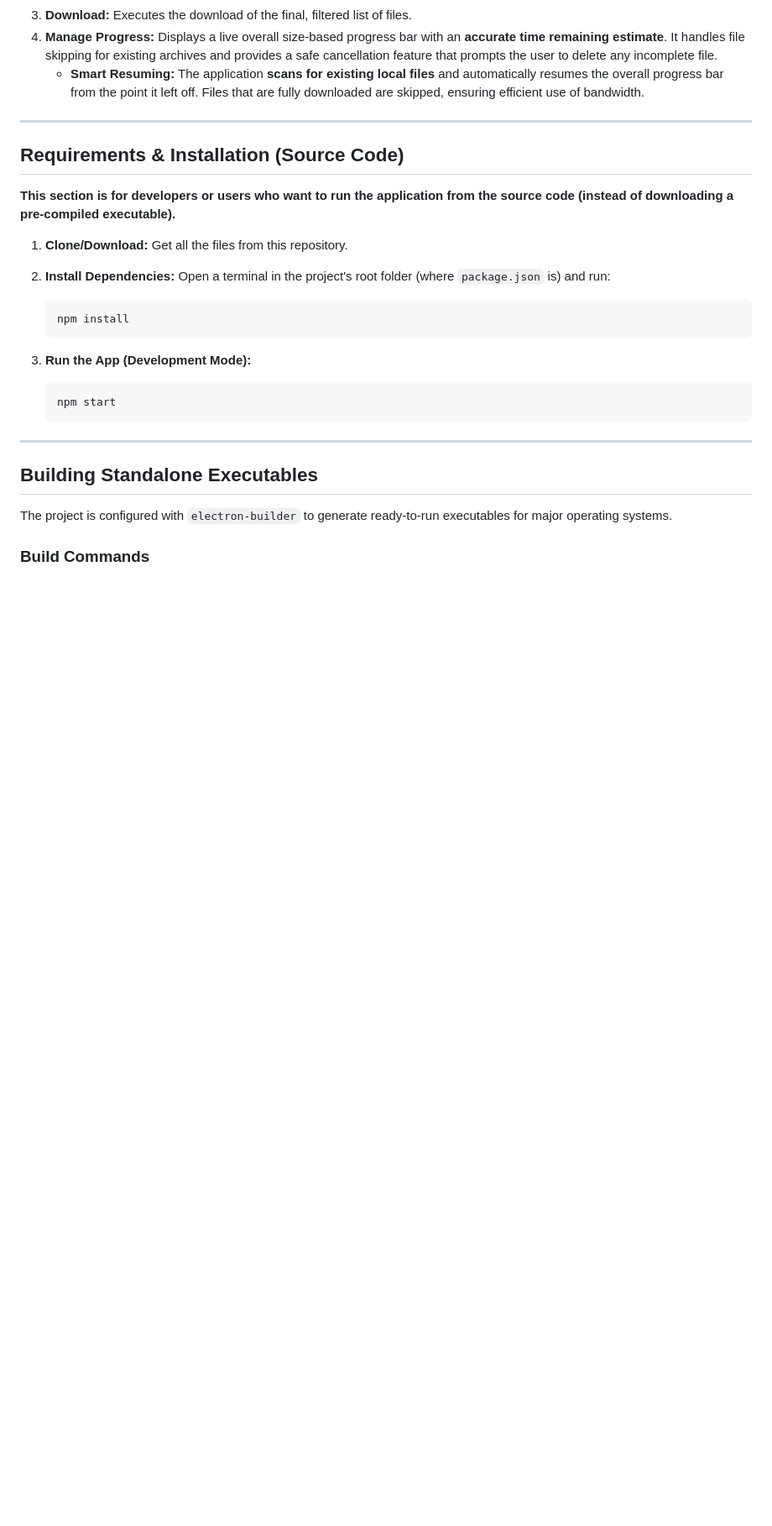
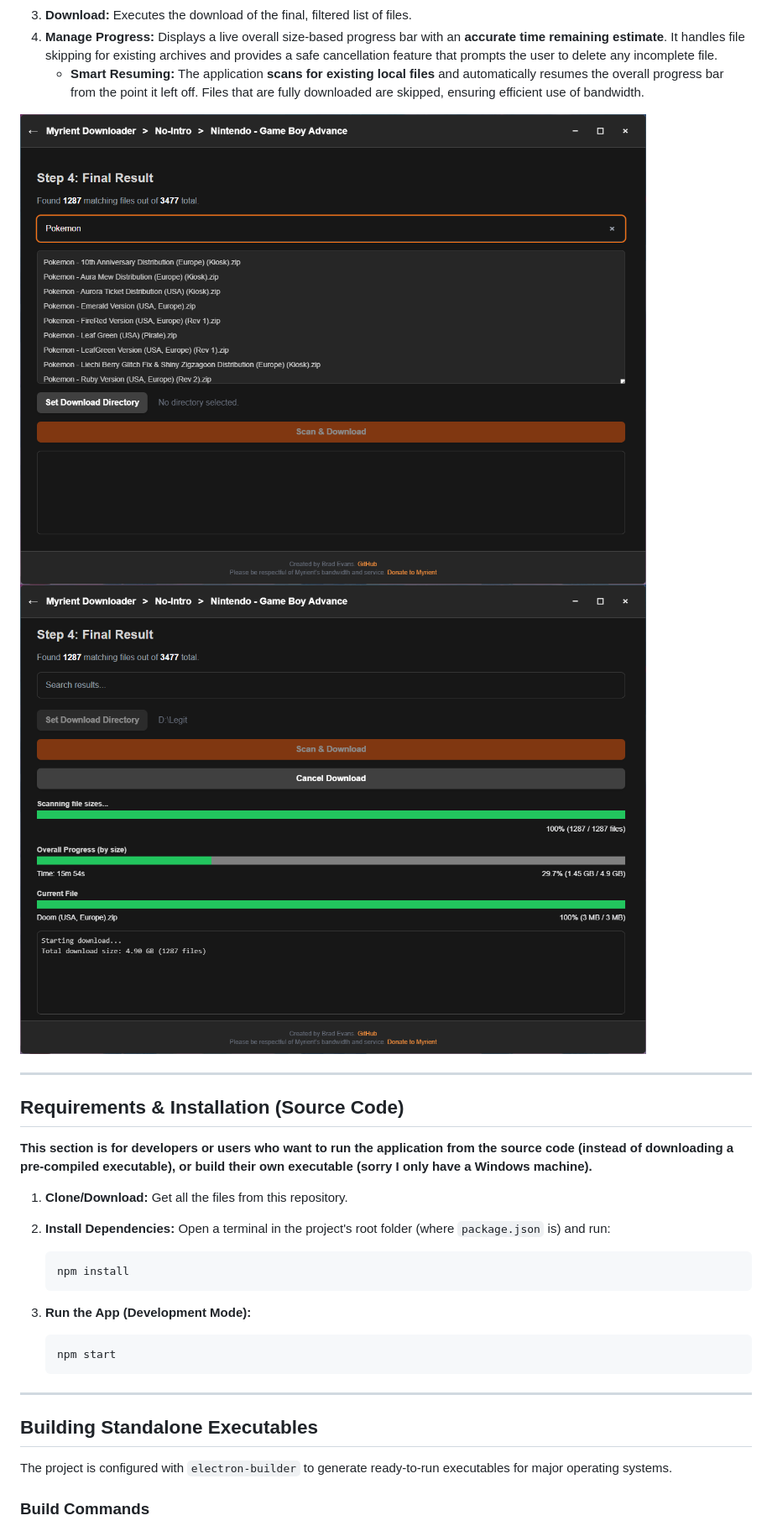
Before and after one commit to bradrevans/myrient-no-intro-downloader, a Markdown page: README.md, the part around the change printed below. Shown: that part at 84% size. Rendered like a GitHub page; pictures changed too: screenshots/download-preview.png (added), screenshots/downloading.png (added); blank space fills up the shorter version.

Commit message:
readme: update with screenshots

```diff
--- a/README.md
+++ b/README.md
@@ -19,12 +28,15 @@ The Myrient Downloader provides a seamless **four-step process** for creating cu
 3.  **Download:** Executes the download of the final, filtered list of files.
 4.  **Manage Progress:** Displays a live overall size-based progress bar with an **accurate time remaining estimate**. It handles file skipping for existing archives and provides a safe cancellation feature that prompts the user to delete any incomplete file.
     * **Smart Resuming:** The application **scans for existing local files** and automatically resumes the overall progress bar from the point it left off. Files that are fully downloaded are skipped, ensuring efficient use of bandwidth.
+
+![alt text](screenshots/download-preview.png)
+![Donwloading](screenshots/downloading.png)
 
 ***
 
 ## Requirements & Installation (Source Code)
 
-**This section is for developers or users who want to run the application from the source code (instead of downloading a pre-compiled executable).**
+**This section is for developers or users who want to run the application from the source code (instead of downloading a pre-compiled executable), or build their own executable (sorry I only have a Windows machine).**
 
 1.  **Clone/Download:** Get all the files from this repository.
 
```
Also changed, not shown: other parts of README.md (+10 -1 lines), screenshots/filtering-wizard-prioritisation.png (added), screenshots/filtering-wizard-tags.png (added), screenshots/select-archive.png (added), screenshots/select-directory.png (added).
